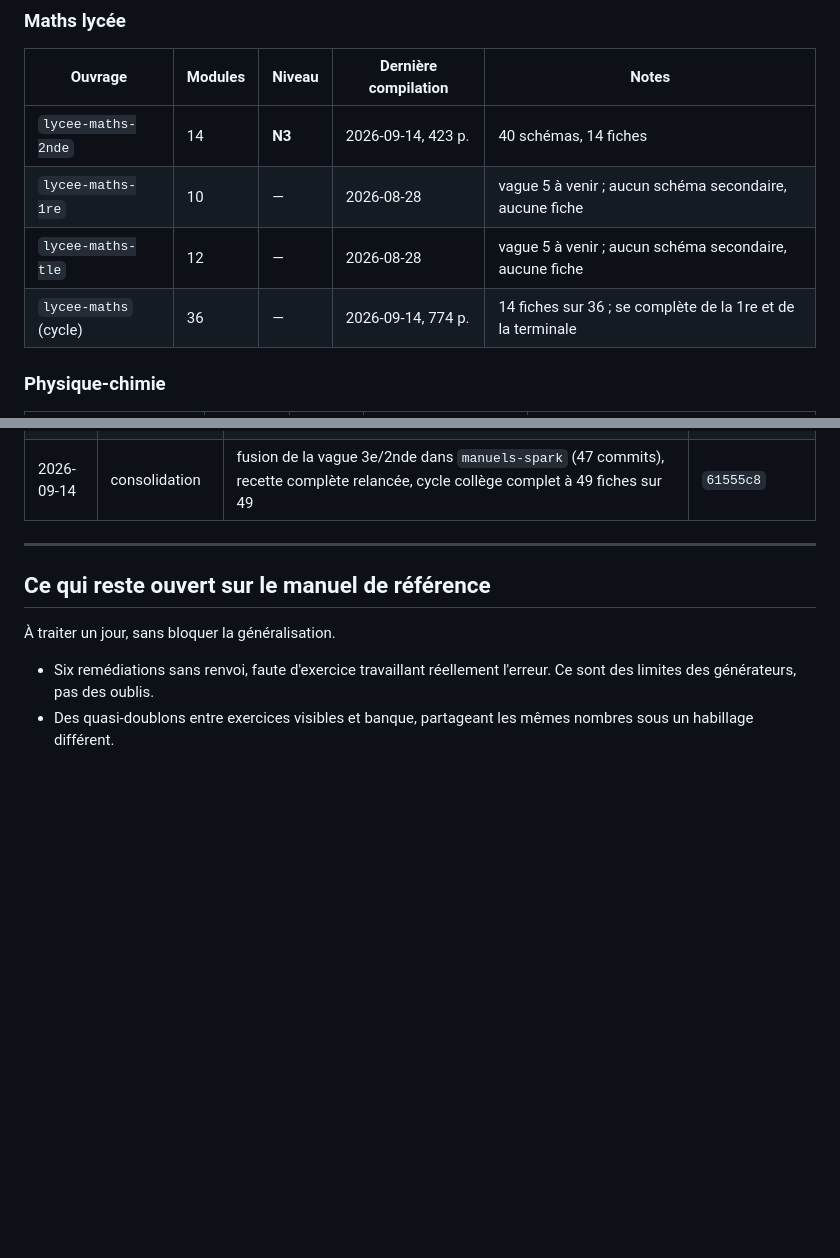
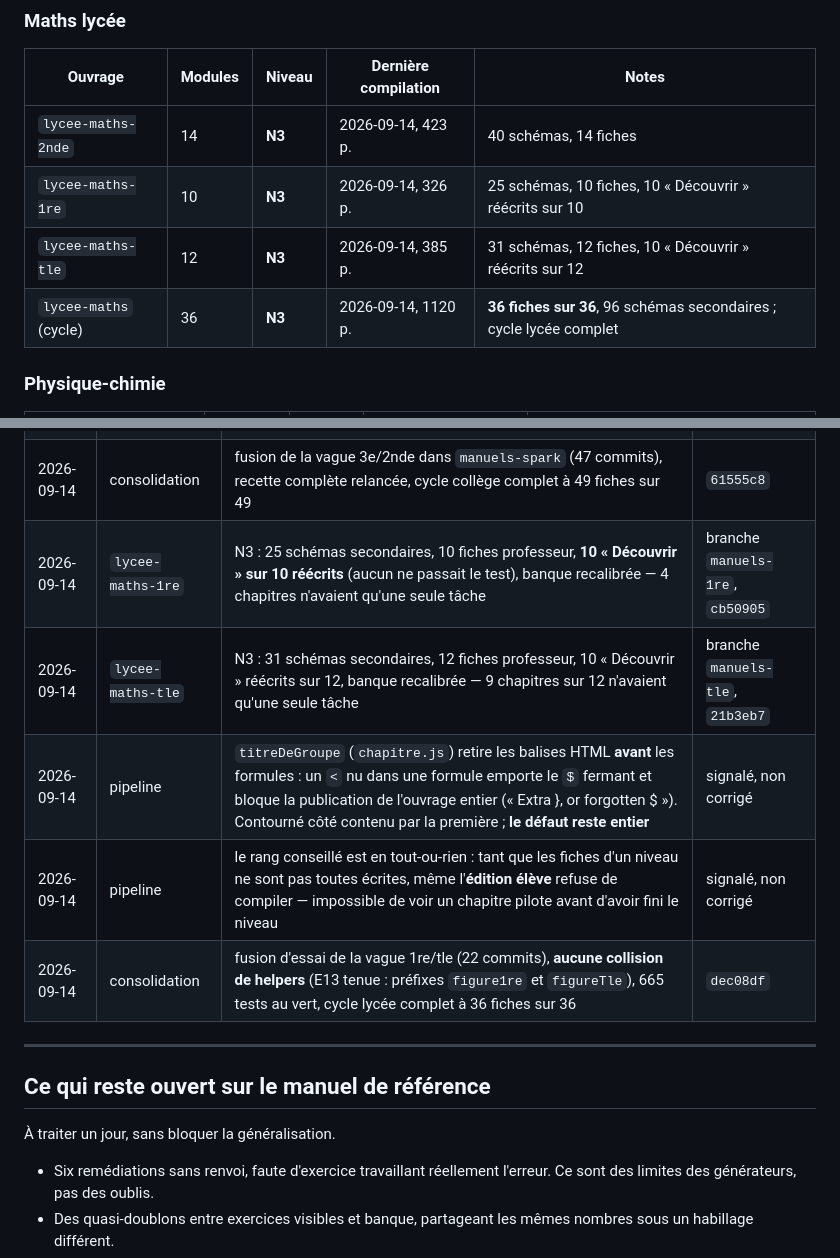
Before and after one commit to dylanpimont18-hub/Spark_learning, a Markdown page: docs/manuels/SUIVI-generalisation.md, 2 parts joined by grey strips. Rendered like a GitHub page; blank space fills up the shorter version.

Commit message:
docs(manuels): consolidation de la vague 1re/tle, cycle lycee complet
Les deux ouvrages passent en N3 et l ouvrage de cycle atteint 36 fiches
sur 36, verifie sur le resultat fusionne et non sur chaque branche.

Deux limites du pipeline consignees au passage : titreDeGroupe qui casse
la publication sur un « < » nu dans une formule, et le rang conseille en
tout-ou-rien qui empeche de compiler un niveau incomplet.

Co-Authored-By: Claude Opus 5 (1M context) <noreply@anthropic.com>

```diff
--- a/docs/manuels/SUIVI-generalisation.md
+++ b/docs/manuels/SUIVI-generalisation.md
@@ -37,9 +37,9 @@ Dernière mise à jour : 2026-09-14.
 | Ouvrage | Modules | Niveau | Dernière compilation | Notes |
 |---|---|---|---|---|
 | `lycee-maths-2nde` | 14 | **N3** | 2026-09-14, 423 p. | 40 schémas, 14 fiches |
-| `lycee-maths-1re` | 10 | — | 2026-08-28 | vague 5 à venir ; aucun schéma secondaire, aucune fiche |
-| `lycee-maths-tle` | 12 | — | 2026-08-28 | vague 5 à venir ; aucun schéma secondaire, aucune fiche |
-| `lycee-maths` (cycle) | 36 | — | 2026-09-14, 774 p. | 14 fiches sur 36 ; se complète de la 1re et de la terminale |
+| `lycee-maths-1re` | 10 | **N3** | 2026-09-14, 326 p. | 25 schémas, 10 fiches, 10 « Découvrir » réécrits sur 10 |
+| `lycee-maths-tle` | 12 | **N3** | 2026-09-14, 385 p. | 31 schémas, 12 fiches, 10 « Découvrir » réécrits sur 12 |
+| `lycee-maths` (cycle) | 36 | **N3** | 2026-09-14, 1120 p. | **36 fiches sur 36**, 96 schémas secondaires ; cycle lycée complet |
 
 ### Physique-chimie
 
@@ -100,6 +100,11 @@ Le référentiel des sciences de l'ingénieur reste à écrire et à faire valid
 | 2026-09-14 | `lycee-maths-2nde` | N3 : 40 schémas secondaires, 14 fiches professeur, « Découvrir » revus, banque calibrée | branche `manuels-2nde`, `d53f1bf` |
 | 2026-09-14 | pipeline | collision `figureThales` entre la troisième et la seconde : deux signatures incompatibles que ni git ni le merge n'ont vues ; la version de la seconde devient `figureThalesTriangle`. Trouvée par la fusion d'essai seule — d'où E13 | `61555c8` |
 | 2026-09-14 | consolidation | fusion de la vague 3e/2nde dans `manuels-spark` (47 commits), recette complète relancée, cycle collège complet à 49 fiches sur 49 | `61555c8` |
+| 2026-09-14 | `lycee-maths-1re` | N3 : 25 schémas secondaires, 10 fiches professeur, **10 « Découvrir » sur 10 réécrits** (aucun ne passait le test), banque recalibrée — 4 chapitres n'avaient qu'une seule tâche | branche `manuels-1re`, `cb50905` |
+| 2026-09-14 | `lycee-maths-tle` | N3 : 31 schémas secondaires, 12 fiches professeur, 10 « Découvrir » réécrits sur 12, banque recalibrée — 9 chapitres sur 12 n'avaient qu'une seule tâche | branche `manuels-tle`, `21b3eb7` |
+| 2026-09-14 | pipeline | `titreDeGroupe` (`chapitre.js`) retire les balises HTML **avant** les formules : un `<` nu dans une formule emporte le `$` fermant et bloque la publication de l'ouvrage entier (« Extra }, or forgotten $ »). Contourné côté contenu par la première ; **le défaut reste entier** | signalé, non corrigé |
+| 2026-09-14 | pipeline | le rang conseillé est en tout-ou-rien : tant que les fiches d'un niveau ne sont pas toutes écrites, même l'**édition élève** refuse de compiler — impossible de voir un chapitre pilote avant d'avoir fini le niveau | signalé, non corrigé |
+| 2026-09-14 | consolidation | fusion d'essai de la vague 1re/tle (22 commits), **aucune collision de helpers** (E13 tenue : préfixes `figure1re` et `figureTle`), 665 tests au vert, cycle lycée complet à 36 fiches sur 36 | `dec08df` |
 
 ---
 
```
